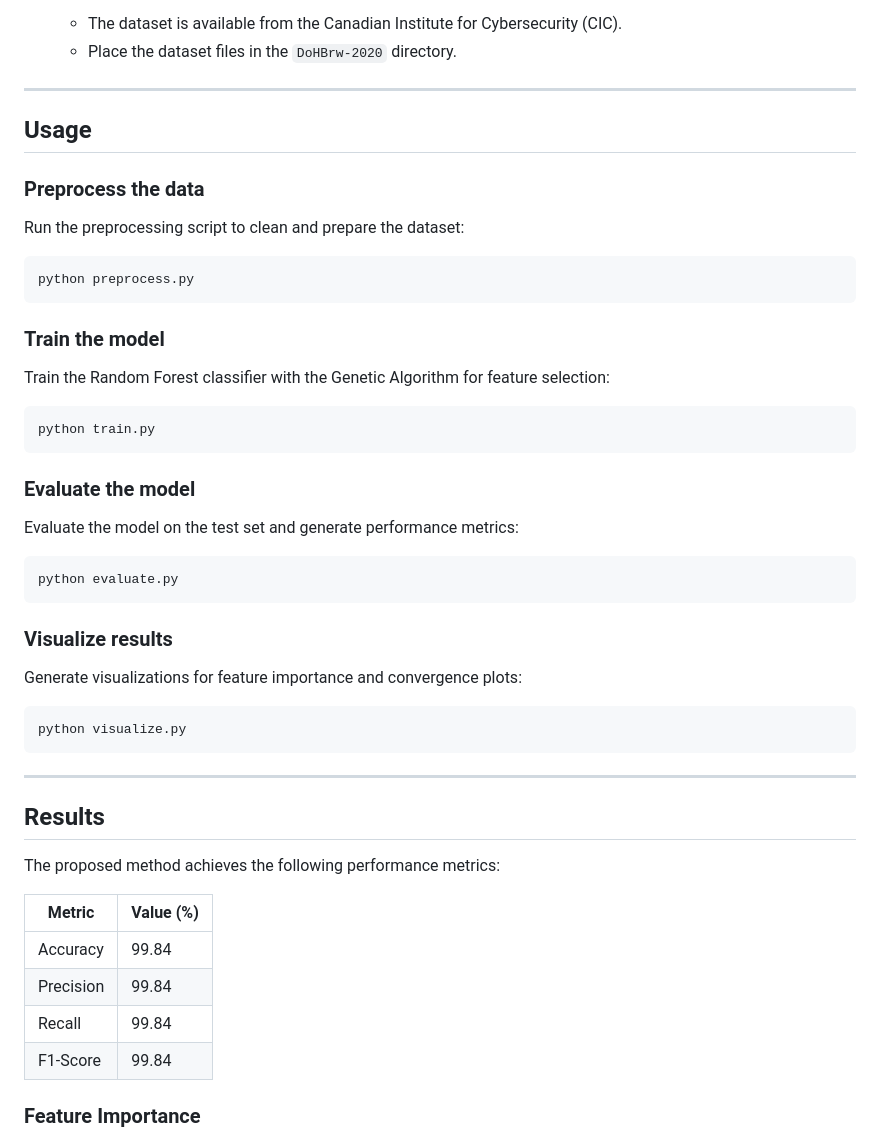
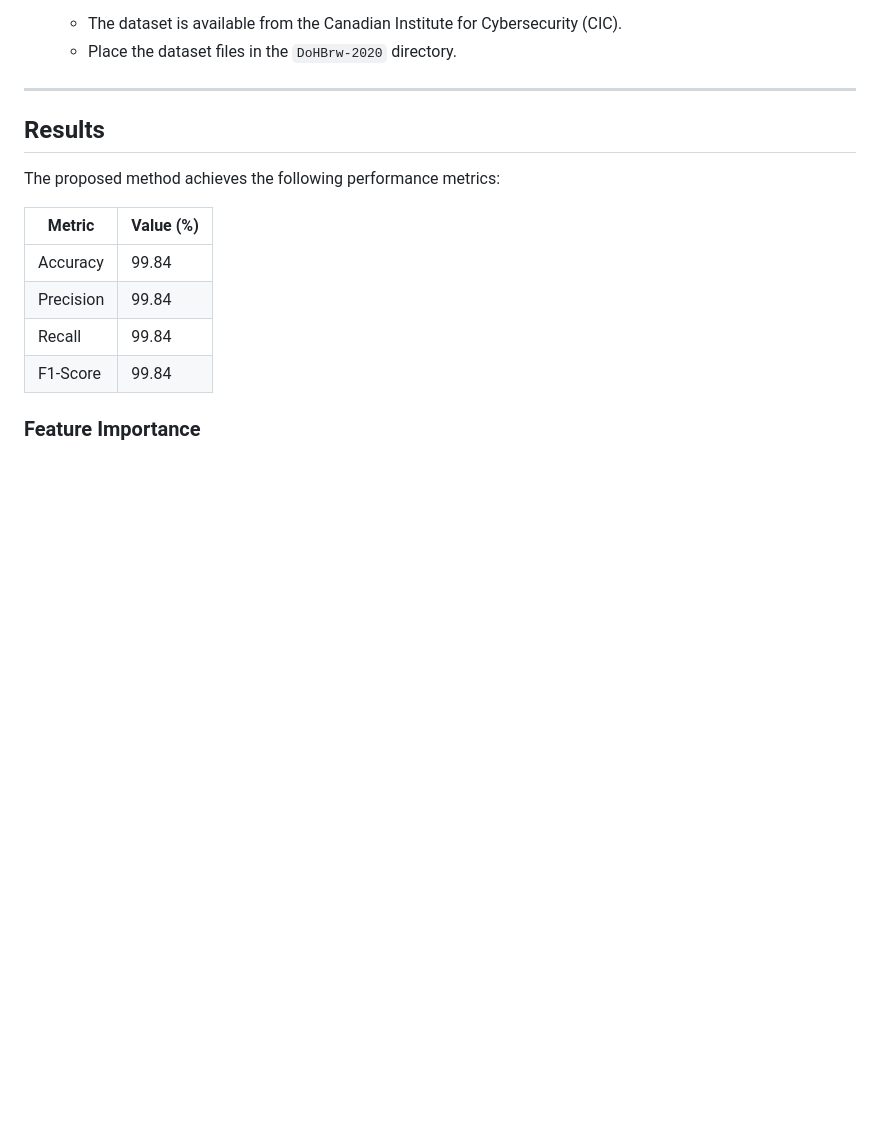
Before and after one commit to MahmoudSamour/DNS-tunnelling-using-random-forest-and-genetic-algorithm, a Markdown page: README.md, the part around the change. Rendered like a GitHub page; blank space fills up the shorter version.

````diff
--- a/README.md
+++ b/README.md
@@ -60,33 +60,6 @@ To set up the project, follow these steps:
 
 ---
 
-## Usage
-
-### Preprocess the data
-Run the preprocessing script to clean and prepare the dataset:
-```bash
-python preprocess.py
-```
-
-### Train the model
-Train the Random Forest classifier with the Genetic Algorithm for feature selection:
-```bash
-python train.py
-```
-
-### Evaluate the model
-Evaluate the model on the test set and generate performance metrics:
-```bash
-python evaluate.py
-```
-
-### Visualize results
-Generate visualizations for feature importance and convergence plots:
-```bash
-python visualize.py
-```
-
----
 
 ## Results
 The proposed method achieves the following performance metrics:
````
